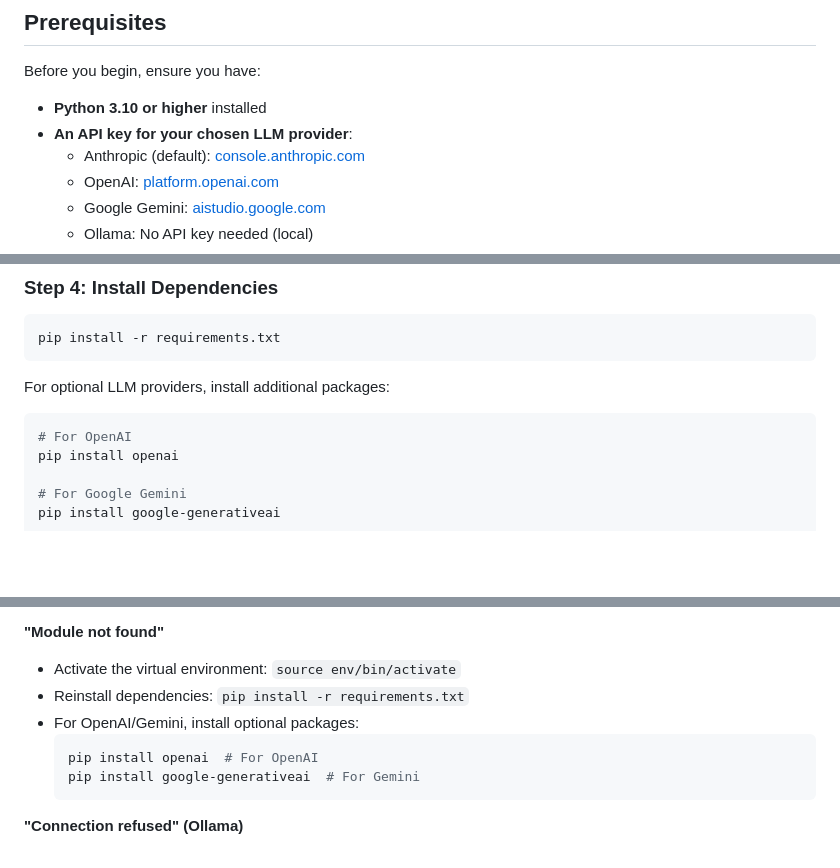
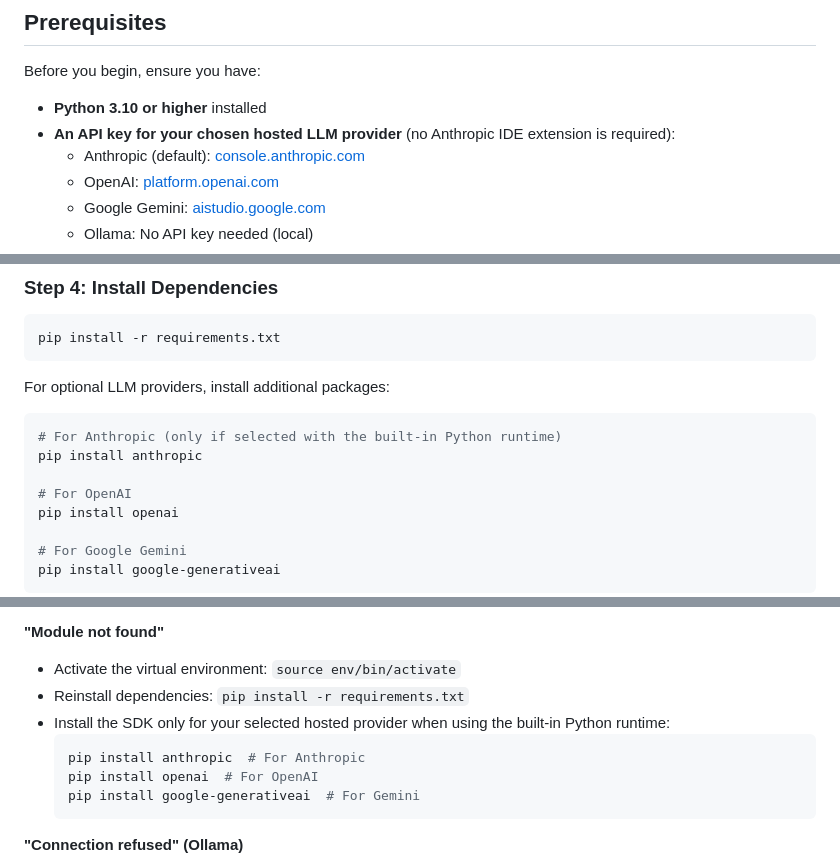
Before and after one commit to phillonc/dsdm-agents, a Markdown page: GETTING_STARTED.md, 3 parts joined by grey strips. Drawn GitHub-style; blank space fills up the shorter version.

Commit message:
Make Anthropic installation optional for selected LLM provider

````diff
--- a/GETTING_STARTED.md
+++ b/GETTING_STARTED.md
@@ -21,7 +21,7 @@ This guide walks you through setting up and using DSDM Agents to manage your sof
 Before you begin, ensure you have:
 
 - **Python 3.10 or higher** installed
-- **An API key for your chosen LLM provider**:
+- **An API key for your chosen hosted LLM provider** (no Anthropic IDE extension is required):
   - Anthropic (default): [console.anthropic.com](https://console.anthropic.com)
   - OpenAI: [platform.openai.com](https://platform.openai.com/api-keys)
   - Google Gemini: [aistudio.google.com](https://aistudio.google.com/app/apikey)
@@ -70,6 +70,9 @@ pip install -r requirements.txt
 For optional LLM providers, install additional packages:
 
 ```bash
+# For Anthropic (only if selected with the built-in Python runtime)
+pip install anthropic
+
 # For OpenAI
 pip install openai
 
@@ -671,8 +674,9 @@ result = orchestrator.run_phase(
 **"Module not found"**
 - Activate the virtual environment: `source env/bin/activate`
 - Reinstall dependencies: `pip install -r requirements.txt`
-- For OpenAI/Gemini, install optional packages:
+- Install the SDK only for your selected hosted provider when using the built-in Python runtime:
   ```bash
+  pip install anthropic  # For Anthropic
   pip install openai  # For OpenAI
   pip install google-generativeai  # For Gemini
   ```
````
